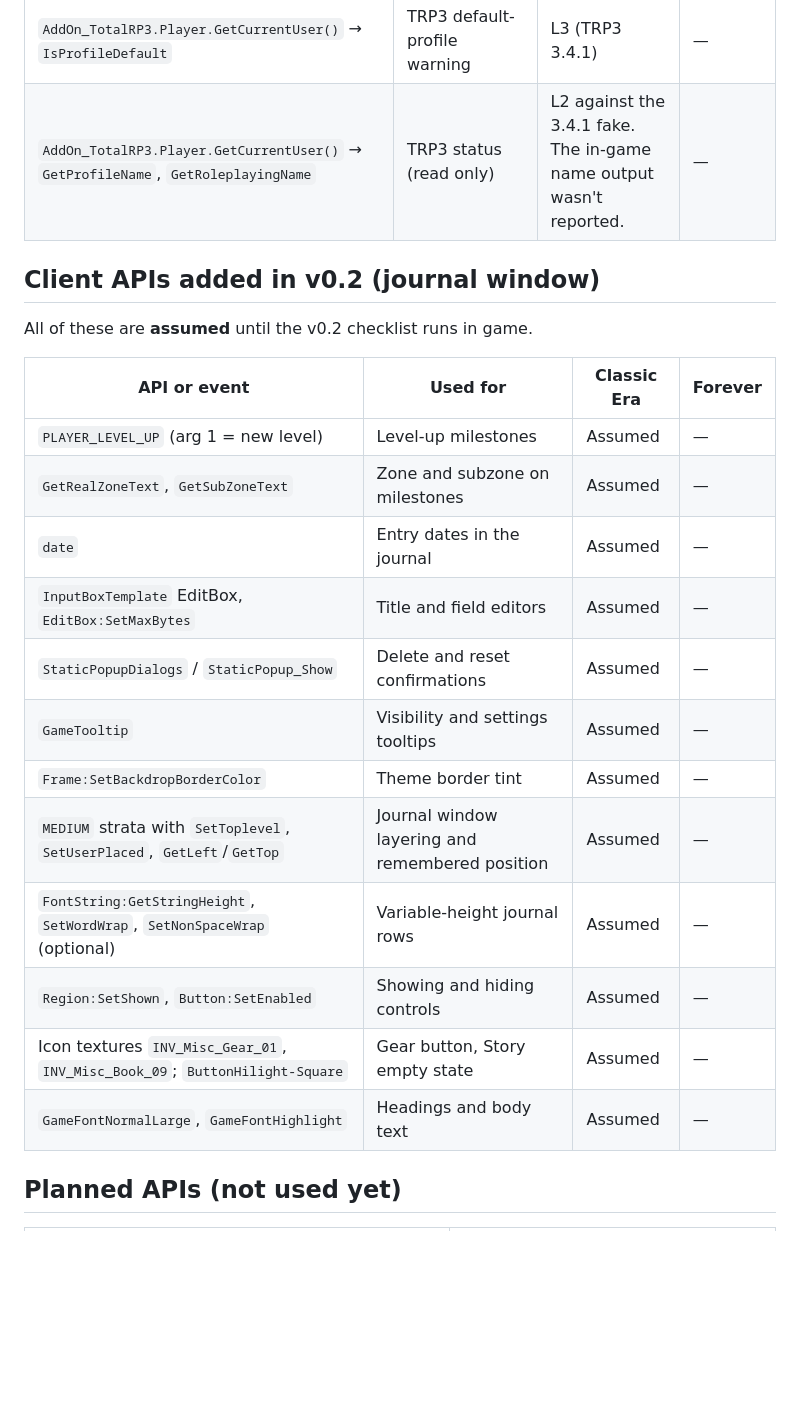
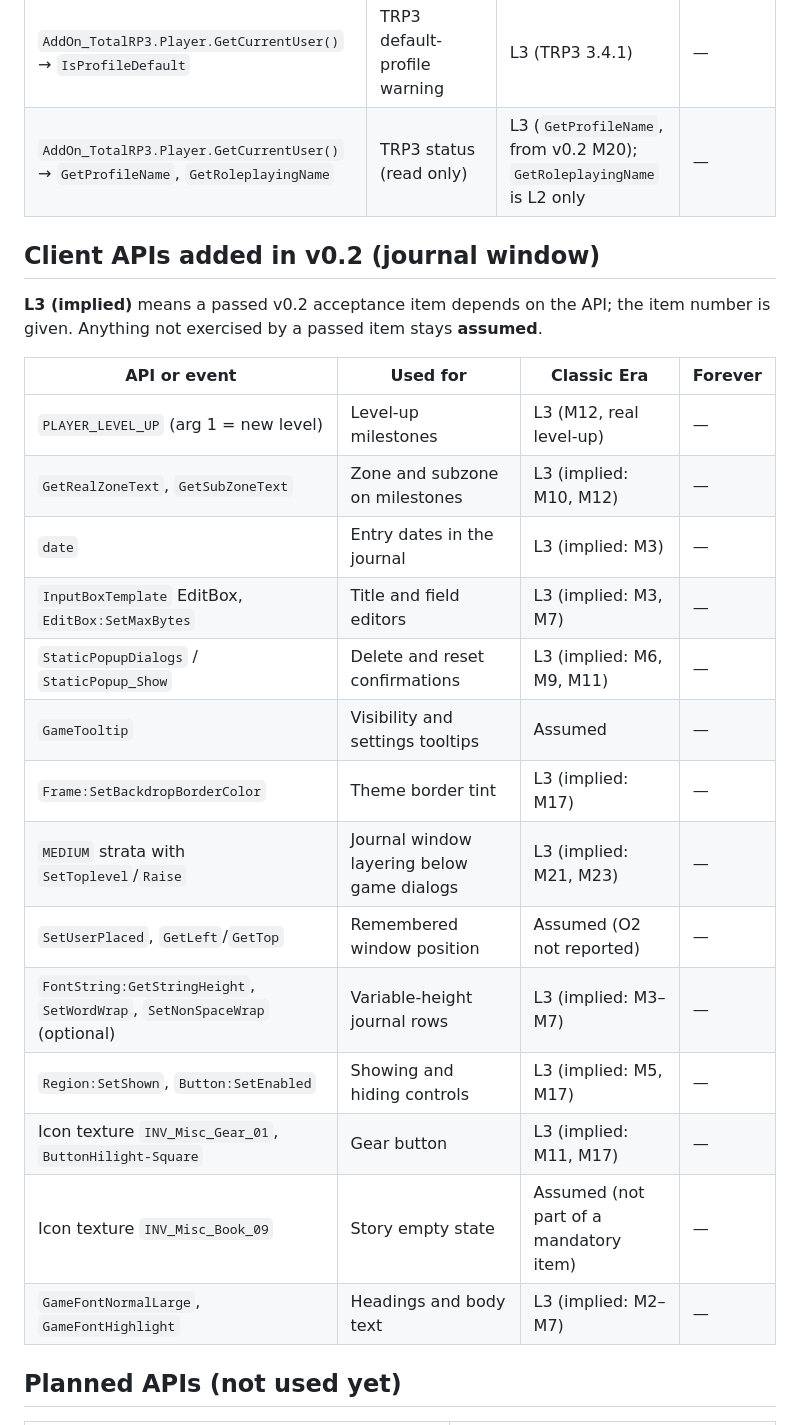
Before and after one commit to roryherriman/Dawnward-Chronicles, a Markdown page: docs/COMPATIBILITY.md, the part around one of its changes. GitHub-like rendering; blank space fills up the shorter version.

```diff
--- a/docs/COMPATIBILITY.md
+++ b/docs/COMPATIBILITY.md
@@ -100,26 +116,28 @@ Every name below is also in the per-directory lists in `.luacheckrc`.
 | `UIPanelCloseButton`, `UIPanelScrollFrameTemplate`, `UIPanelButtonTemplate`, multi-line `EditBox` | Copy window | L3 | — |
 | `ChatFontNormal`, `GameFontNormal`, `GameFontHighlightSmall`, `UISpecialFrames`, `tinsert` | Copy window | L3 | — |
 | `AddOn_TotalRP3.Player.GetCurrentUser()` → `IsProfileDefault` | TRP3 default-profile warning | L3 (TRP3 3.4.1) | — |
-| `AddOn_TotalRP3.Player.GetCurrentUser()` → `GetProfileName`, `GetRoleplayingName` | TRP3 status (read only) | L2 against the 3.4.1 fake. The in-game name output wasn't reported. | — |
+| `AddOn_TotalRP3.Player.GetCurrentUser()` → `GetProfileName`, `GetRoleplayingName` | TRP3 status (read only) | L3 (`GetProfileName`, from v0.2 M20); `GetRoleplayingName` is L2 only | — |
 
 ## Client APIs added in v0.2 (journal window)
 
-All of these are **assumed** until the v0.2 checklist runs in game.
+**L3 (implied)** means a passed v0.2 acceptance item depends on the API; the item number is given. Anything not exercised by a passed item stays **assumed**.
 
 | API or event | Used for | Classic Era | Forever |
 |---|---|---|---|
-| `PLAYER_LEVEL_UP` (arg 1 = new level) | Level-up milestones | Assumed | — |
-| `GetRealZoneText`, `GetSubZoneText` | Zone and subzone on milestones | Assumed | — |
-| `date` | Entry dates in the journal | Assumed | — |
-| `InputBoxTemplate` EditBox, `EditBox:SetMaxBytes` | Title and field editors | Assumed | — |
-| `StaticPopupDialogs` / `StaticPopup_Show` | Delete and reset confirmations | Assumed | — |
+| `PLAYER_LEVEL_UP` (arg 1 = new level) | Level-up milestones | L3 (M12, real level-up) | — |
+| `GetRealZoneText`, `GetSubZoneText` | Zone and subzone on milestones | L3 (implied: M10, M12) | — |
+| `date` | Entry dates in the journal | L3 (implied: M3) | — |
+| `InputBoxTemplate` EditBox, `EditBox:SetMaxBytes` | Title and field editors | L3 (implied: M3, M7) | — |
+| `StaticPopupDialogs` / `StaticPopup_Show` | Delete and reset confirmations | L3 (implied: M6, M9, M11) | — |
 | `GameTooltip` | Visibility and settings tooltips | Assumed | — |
-| `Frame:SetBackdropBorderColor` | Theme border tint | Assumed | — |
-| `MEDIUM` strata with `SetToplevel`, `SetUserPlaced`, `GetLeft`/`GetTop` | Journal window layering and remembered position | Assumed | — |
-| `FontString:GetStringHeight`, `SetWordWrap`, `SetNonSpaceWrap` (optional) | Variable-height journal rows | Assumed | — |
-| `Region:SetShown`, `Button:SetEnabled` | Showing and hiding controls | Assumed | — |
-| Icon textures `INV_Misc_Gear_01`, `INV_Misc_Book_09`; `ButtonHilight-Square` | Gear button, Story empty state | Assumed | — |
-| `GameFontNormalLarge`, `GameFontHighlight` | Headings and body text | Assumed | — |
+| `Frame:SetBackdropBorderColor` | Theme border tint | L3 (implied: M17) | — |
+| `MEDIUM` strata with `SetToplevel`/`Raise` | Journal window layering below game dialogs | L3 (implied: M21, M23) | — |
+| `SetUserPlaced`, `GetLeft`/`GetTop` | Remembered window position | Assumed (O2 not reported) | — |
+| `FontString:GetStringHeight`, `SetWordWrap`, `SetNonSpaceWrap` (optional) | Variable-height journal rows | L3 (implied: M3–M7) | — |
+| `Region:SetShown`, `Button:SetEnabled` | Showing and hiding controls | L3 (implied: M5, M17) | — |
+| Icon texture `INV_Misc_Gear_01`, `ButtonHilight-Square` | Gear button | L3 (implied: M11, M17) | — |
+| Icon texture `INV_Misc_Book_09` | Story empty state | Assumed (not part of a mandatory item) | — |
+| `GameFontNormalLarge`, `GameFontHighlight` | Headings and body text | L3 (implied: M2–M7) | — |
 
 ## Planned APIs (not used yet)
 
```
Also changed, not shown: other parts of docs/COMPATIBILITY.md (+19 -3 lines), CHANGELOG.md (+2 -1 lines), docs/TESTING.md (+22 -0 lines).
